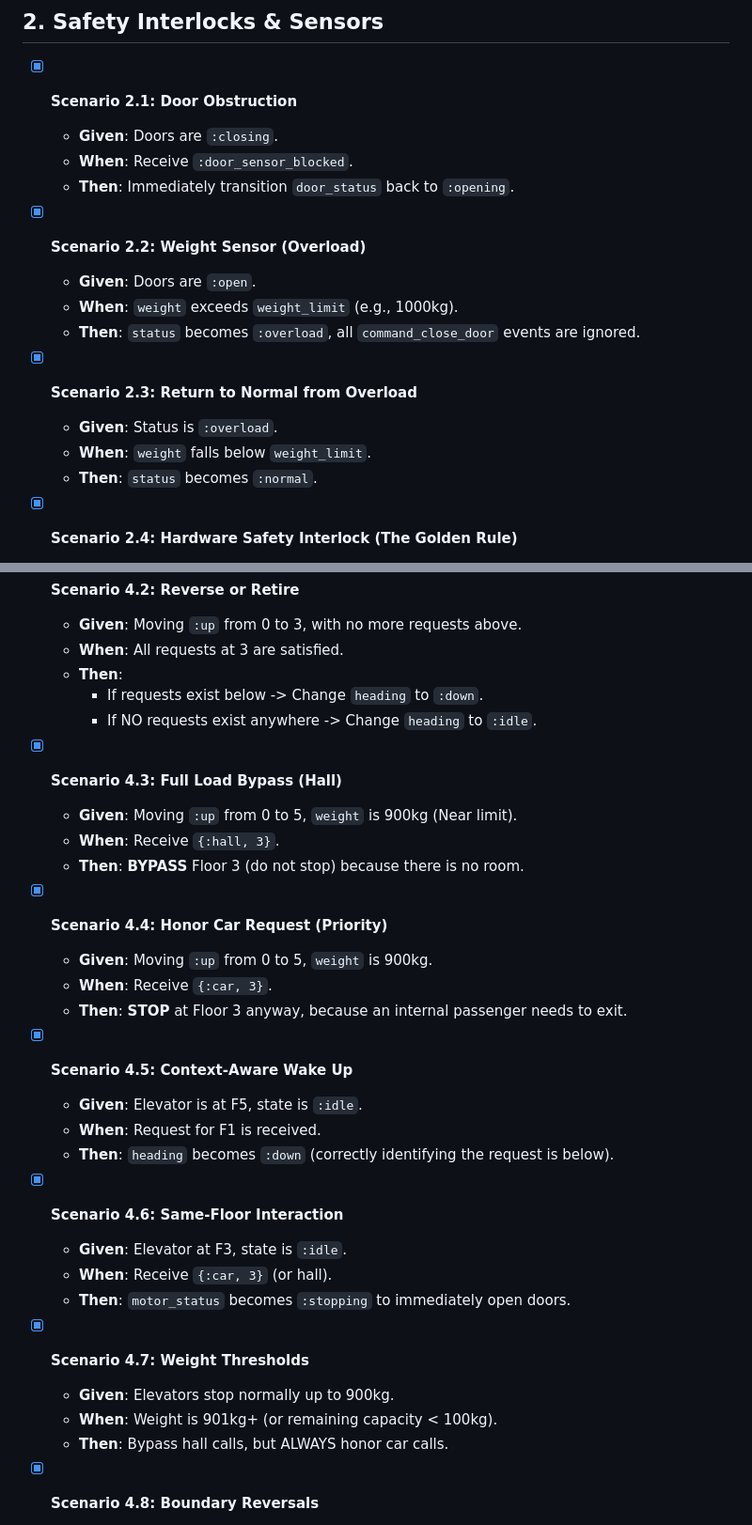
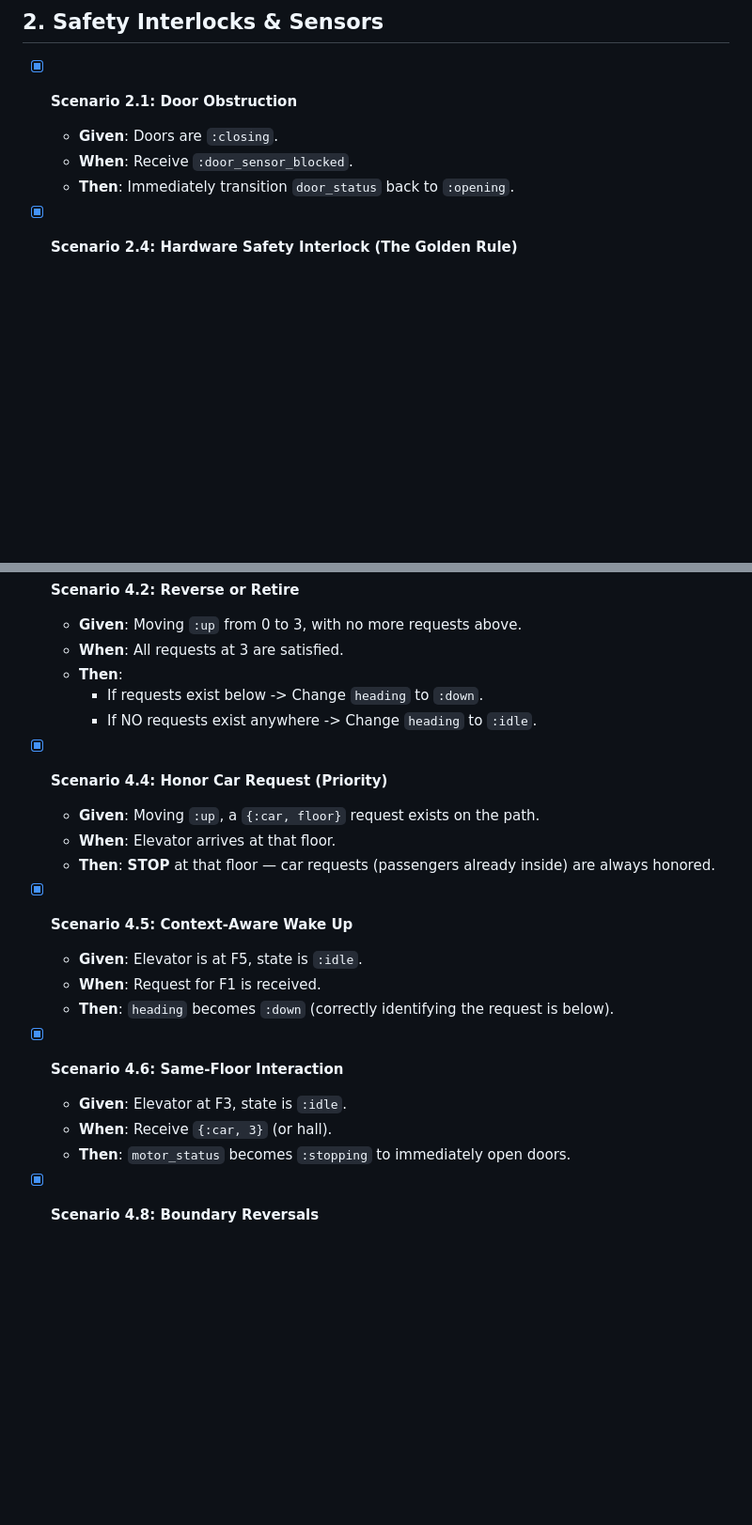
Before and after one commit to alesch/elevator, a Markdown page: doc/scenarios.md, 2 parts joined by grey strips. Shown at 94% size. Rendered like a GitHub page; blank space fills up the shorter version.

Commit message:
Remove overload scenarios, keep car request priority (4.4)
Overload feature is out of scope. Removed scenarios 2.2, 2.3, 4.3, and
4.7. Kept and cleaned up 4.4 (car requests always honored) since it
describes request priority, not overload logic.

Co-Authored-By: Claude Sonnet 4.6 <noreply@anthropic.com>

```diff
--- a/doc/scenarios.md
+++ b/doc/scenarios.md
@@ -58,16 +58,6 @@ This document defines the testable reality of our simulation. We use these scena
   - **When**: Receive `:door_sensor_blocked`.
   - **Then**: Immediately transition `door_status` back to `:opening`.
 
-- [x] **Scenario 2.2: Weight Sensor (Overload)**
-  - **Given**: Doors are `:open`.
-  - **When**: `weight` exceeds `weight_limit` (e.g., 1000kg).
-  - **Then**: `status` becomes `:overload`, all `command_close_door` events are ignored.
-
-- [x] **Scenario 2.3: Return to Normal from Overload**
-  - **Given**: Status is `:overload`.
-  - **When**: `weight` falls below `weight_limit`.
-  - **Then**: `status` becomes `:normal`.
-
 - [x] **Scenario 2.4: Hardware Safety Interlock (The Golden Rule)**
   - **Given**: Elevator is at F0, state is `:idle`, doors are `:open`.
   - **When**: Request for F3 is received.
@@ -107,15 +97,10 @@ This document defines the testable reality of our simulation. We use these scena
     - If requests exist below -> Change `heading` to `:down`.
     - If NO requests exist anywhere -> Change `heading` to `:idle`.
 
-- [x] **Scenario 4.3: Full Load Bypass (Hall)**
-  - **Given**: Moving `:up` from 0 to 5, `weight` is 900kg (Near limit).
-  - **When**: Receive `{:hall, 3}`.
-  - **Then**: **BYPASS** Floor 3 (do not stop) because there is no room.
-
 - [x] **Scenario 4.4: Honor Car Request (Priority)**
-  - **Given**: Moving `:up` from 0 to 5, `weight` is 900kg.
-  - **When**: Receive `{:car, 3}`.
-  - **Then**: **STOP** at Floor 3 anyway, because an internal passenger needs to exit.
+  - **Given**: Moving `:up`, a `{:car, floor}` request exists on the path.
+  - **When**: Elevator arrives at that floor.
+  - **Then**: **STOP** at that floor — car requests (passengers already inside) are always honored.
 
 - [x] **Scenario 4.5: Context-Aware Wake Up**
   - **Given**: Elevator is at F5, state is `:idle`.
@@ -126,11 +111,6 @@ This document defines the testable reality of our simulation. We use these scena
   - **Given**: Elevator at F3, state is `:idle`.
   - **When**: Receive `{:car, 3}` (or hall).
   - **Then**: `motor_status` becomes `:stopping` to immediately open doors.
-
-- [x] **Scenario 4.7: Weight Thresholds**
-  - **Given**: Elevators stop normally up to 900kg.
-  - **When**: Weight is 901kg+ (or remaining capacity < 100kg).
-  - **Then**: Bypass hall calls, but ALWAYS honor car calls.
 
 - [x] **Scenario 4.8: Boundary Reversals**
   - **Given**: Elevator at F5 (Top) heading UP.
```
